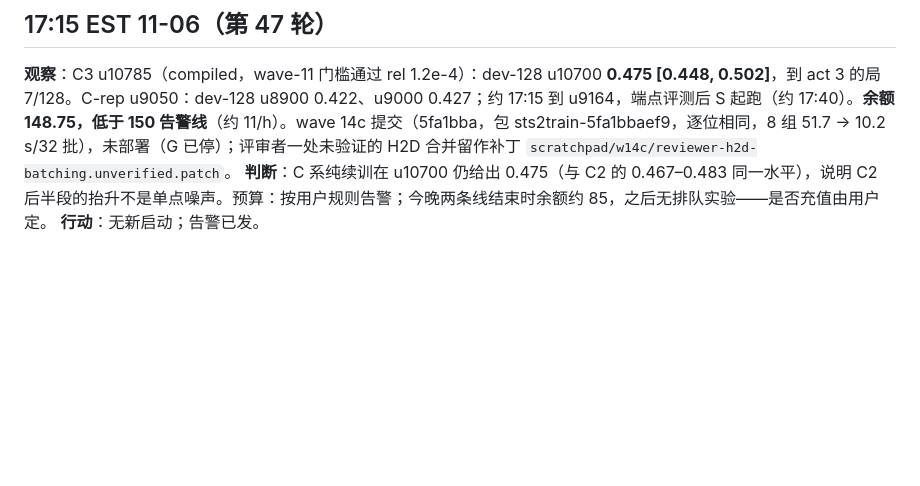
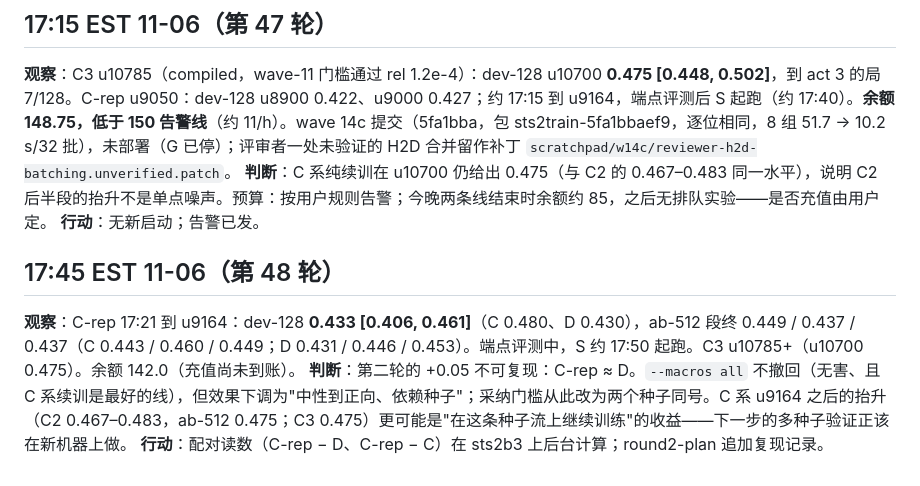
Before and after one commit to Alchemist-X/hack-sts2, a Markdown page: docs/research-log-2026-11-05.md, the part around the change. GitHub-like rendering; blank space fills up the shorter version.

```diff
--- a/docs/research-log-2026-11-05.md
+++ b/docs/research-log-2026-11-05.md
@@ -368,3 +368,9 @@ sts2a2 的恢复改用并发 gcs_pull（8 线程、只取最新 pinned）：评
 **观察**：C3 u10785（compiled，wave-11 门槛通过 rel 1.2e-4）：dev-128 u10700 **0.475 [0.448, 0.502]**，到 act 3 的局 7/128。C-rep u9050：dev-128 u8900 0.422、u9000 0.427；约 17:15 到 u9164，端点评测后 S 起跑（约 17:40）。**余额 148.75，低于 150 告警线**（约 11/h）。wave 14c 提交（5fa1bba，包 sts2train-5fa1bbaef9，逐位相同，8 组 51.7 → 10.2 s/32 批），未部署（G 已停）；评审者一处未验证的 H2D 合并留作补丁 `scratchpad/w14c/reviewer-h2d-batching.unverified.patch`。
 **判断**：C 系纯续训在 u10700 仍给出 0.475（与 C2 的 0.467–0.483 同一水平），说明 C2 后半段的抬升不是单点噪声。预算：按用户规则告警；今晚两条线结束时余额约 85，之后无排队实验——是否充值由用户定。
 **行动**：无新启动；告警已发。
+
+## 17:45 EST 11-06（第 48 轮）
+
+**观察**：C-rep 17:21 到 u9164：dev-128 **0.433 [0.406, 0.461]**（C 0.480、D 0.430），ab-512 段终 0.449 / 0.437 / 0.437（C 0.443 / 0.460 / 0.449；D 0.431 / 0.446 / 0.453）。端点评测中，S 约 17:50 起跑。C3 u10785+（u10700 0.475）。余额 142.0（充值尚未到账）。
+**判断**：第二轮的 +0.05 不可复现：C-rep ≈ D。`--macros all` 不撤回（无害、且 C 系续训是最好的线），但效果下调为"中性到正向、依赖种子"；采纳门槛从此改为两个种子同号。C 系 u9164 之后的抬升（C2 0.467–0.483，ab-512 0.475；C3 0.475）更可能是"在这条种子流上继续训练"的收益——下一步的多种子验证正该在新机器上做。
+**行动**：配对读数（C-rep − D、C-rep − C）在 sts2b3 上后台计算；round2-plan 追加复现记录。
```
Also changed, not shown: docs/round2-plan-2026-11-05.md (+11 -0 lines).
